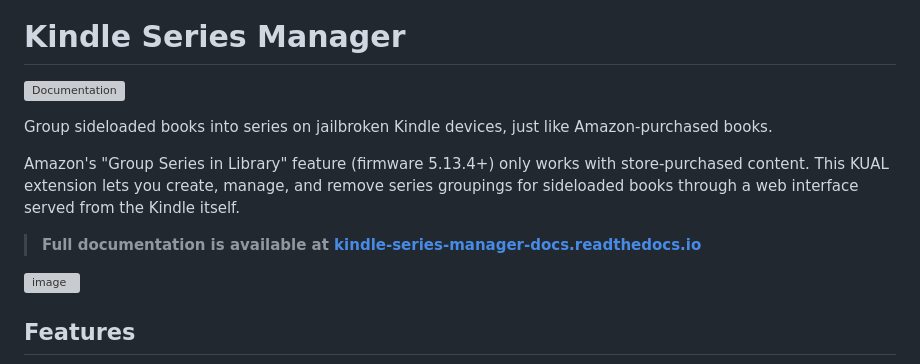
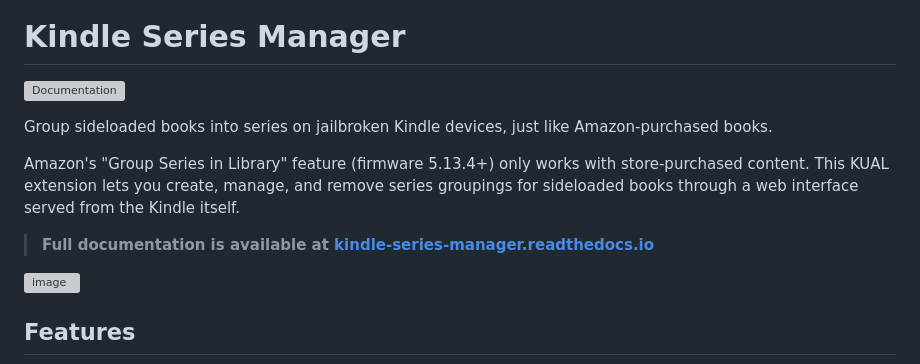
Before and after one commit to mlapaglia/kindle-series-manager, a Markdown page: README.md, the part around one of its changes. GitHub-like rendering; grey boxes are pictures that could not be loaded.

```diff
--- a/README.md
+++ b/README.md
@@ -7,7 +7,7 @@ Group sideloaded books into series on jailbroken Kindle devices, just like Amazo
 
 Amazon's "Group Series in Library" feature (firmware 5.13.4+) only works with store-purchased content. This KUAL extension lets you create, manage, and remove series groupings for sideloaded books through a web interface served from the Kindle itself.
 
-> **Full documentation is available at [kindle-series-manager-docs.readthedocs.io](https://kindle-series-manager-docs.readthedocs.io/en/latest/)**
+> **Full documentation is available at [kindle-series-manager.readthedocs.io](https://kindle-series-manager.readthedocs.io/en/latest/)**
 
 <img width="1203" height="707" alt="image" src="https://github.com/user-attachments/assets/2a53081a-7c32-48b0-b69e-4363ab8dc51a" />
 
```
Also changed, not shown: other parts of README.md (+1 -1 lines).
